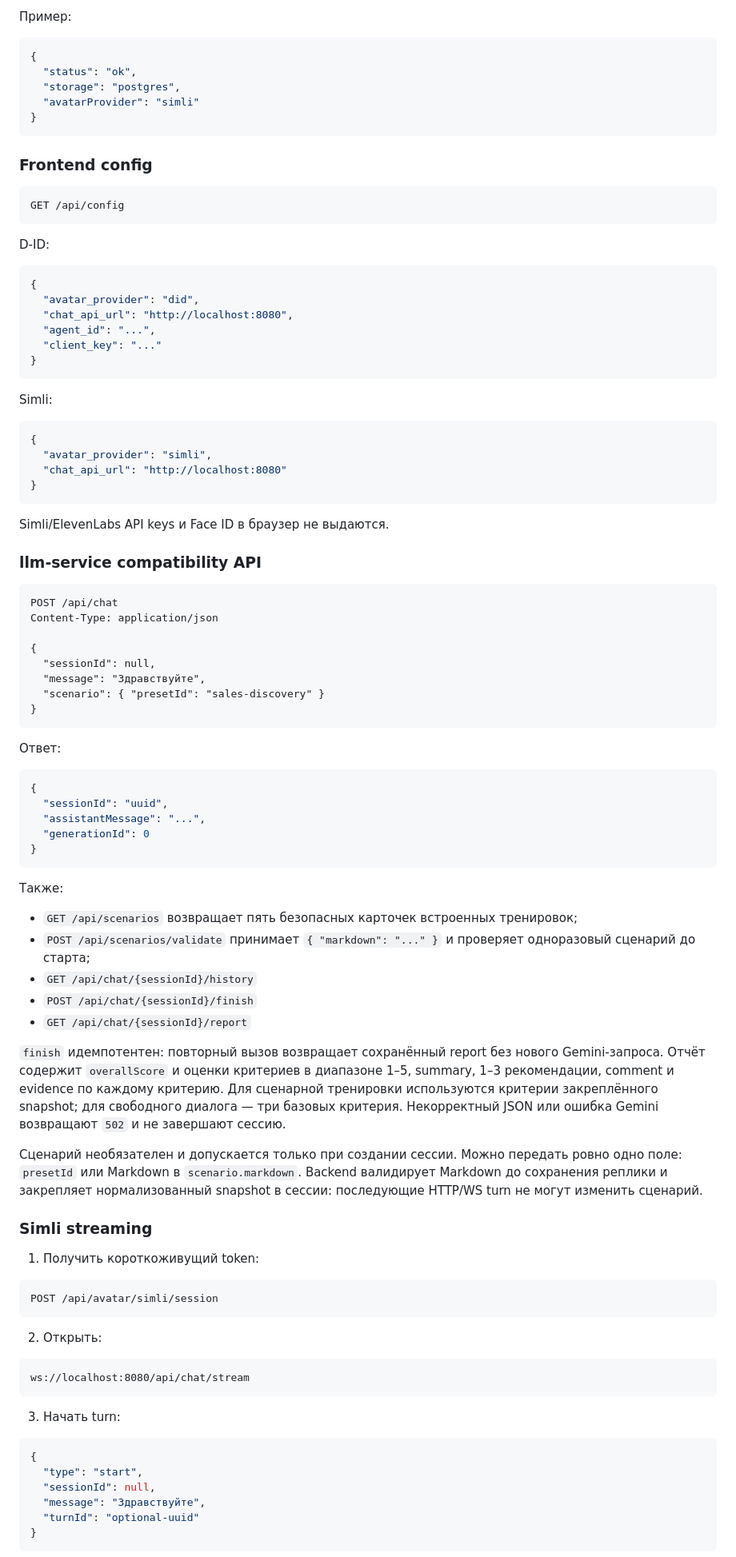
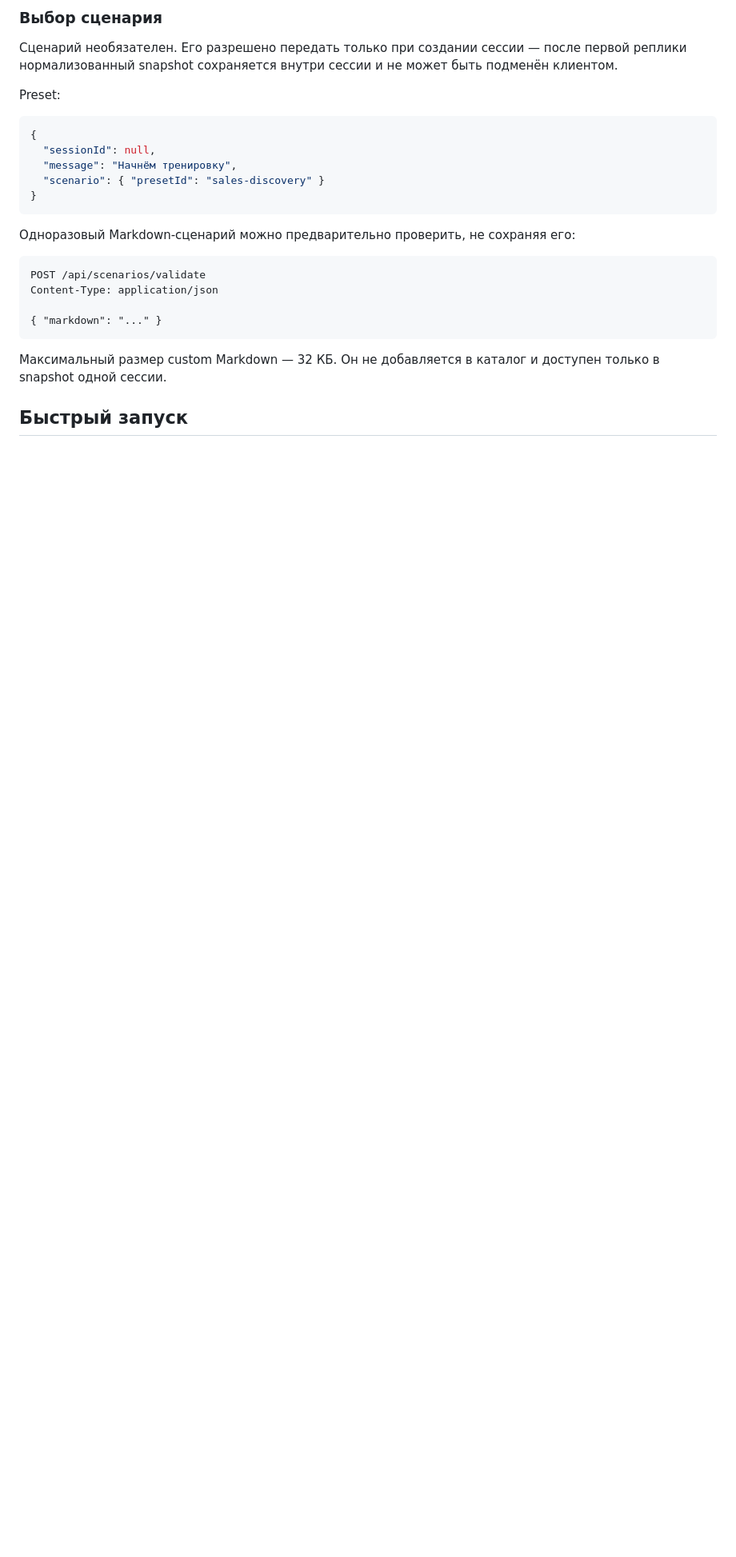
Before and after one commit to MyasnikovNA/IT-IMPERIAL_SpeakingCharacter, a Markdown page: README.md, the part around one of its changes. Shown at 80% size. Drawn GitHub-style; blank space fills up the shorter version.

````diff
--- a/README.md
+++ b/README.md
@@ -55,100 +50,29 @@ GET /health
 ```
 
-Пример:
+### Выбор сценария
+
+Сценарий необязателен. Его разрешено передать только при создании сессии — после первой реплики нормализованный snapshot сохраняется внутри сессии и не может быть подменён клиентом.
+
+Preset:
 
 ```json
 {
-  "status": "ok",
-  "storage": "postgres",
-  "avatarProvider": "simli"
-}
-```
-
-### Frontend config
-
-```http
-GET /api/config
-```
-
-D-ID:
-
-```json
-{
-  "avatar_provider": "did",
-  "chat_api_url": "http://localhost:8080",
-  "agent_id": "...",
-  "client_key": "..."
-}
-```
-
-Simli:
-
-```json
-{
-  "avatar_provider": "simli",
-  "chat_api_url": "http://localhost:8080"
-}
-```
-
-Simli/ElevenLabs API keys и Face ID в браузер не выдаются.
-
-### llm-service compatibility API
-
-```http
-POST /api/chat
-Content-Type: application/json
-
-{
   "sessionId": null,
-  "message": "Здравствуйте",
+  "message": "Начнём тренировку",
   "scenario": { "presetId": "sales-discovery" }
 }
 ```
 
-Ответ:
+Одноразовый Markdown-сценарий можно предварительно проверить, не сохраняя его:
 
-```json
-{
-  "sessionId": "uuid",
-  "assistantMessage": "...",
-  "generationId": 0
-}
+```http
+POST /api/scenarios/validate
+Content-Type: application/json
+
+{ "markdown": "..." }
 ```
 
-Также:
+Максимальный размер custom Markdown — 32 КБ. Он не добавляется в каталог и доступен только в snapshot одной сессии.
 
-- `GET /api/scenarios` возвращает пять безопасных карточек встроенных тренировок;
-- `POST /api/scenarios/validate` принимает `{ "markdown": "..." }` и проверяет одноразовый сценарий до старта;
-- `GET /api/chat/{sessionId}/history`
-- `POST /api/chat/{sessionId}/finish`
-- `GET /api/chat/{sessionId}/report`
+## Быстрый запуск
 
-`finish` идемпотентен: повторный вызов возвращает сохранённый report без нового Gemini-запроса. Отчёт содержит `overallScore` и оценки критериев в диапазоне 1–5, summary, 1–3 рекомендации, comment и evidence по каждому критерию. Для сценарной тренировки используются критерии закреплённого snapshot; для свободного диалога — три базовых критерия. Некорректный JSON или ошибка Gemini возвращают `502` и не завершают сессию.
-
-Сценарий необязателен и допускается только при создании сессии. Можно передать ровно одно поле: `presetId` или Markdown в `scenario.markdown`. Backend валидирует Markdown до сохранения реплики и закрепляет нормализованный snapshot в сессии: последующие HTTP/WS turn не могут изменить сценарий.
-
-### Simli streaming
-
-1. Получить короткоживущий token:
-
-```http
-POST /api/avatar/simli/session
-```
-
-2. Открыть:
-
-```text
-ws://localhost:8080/api/chat/stream
-```
-
-3. Начать turn:
-
-```json
-{
-  "type": "start",
-  "sessionId": null,
-  "message": "Здравствуйте",
-  "turnId": "optional-uuid"
-}
-```
-
````
Also changed, not shown: other parts of README.md (+113 -136 lines).
